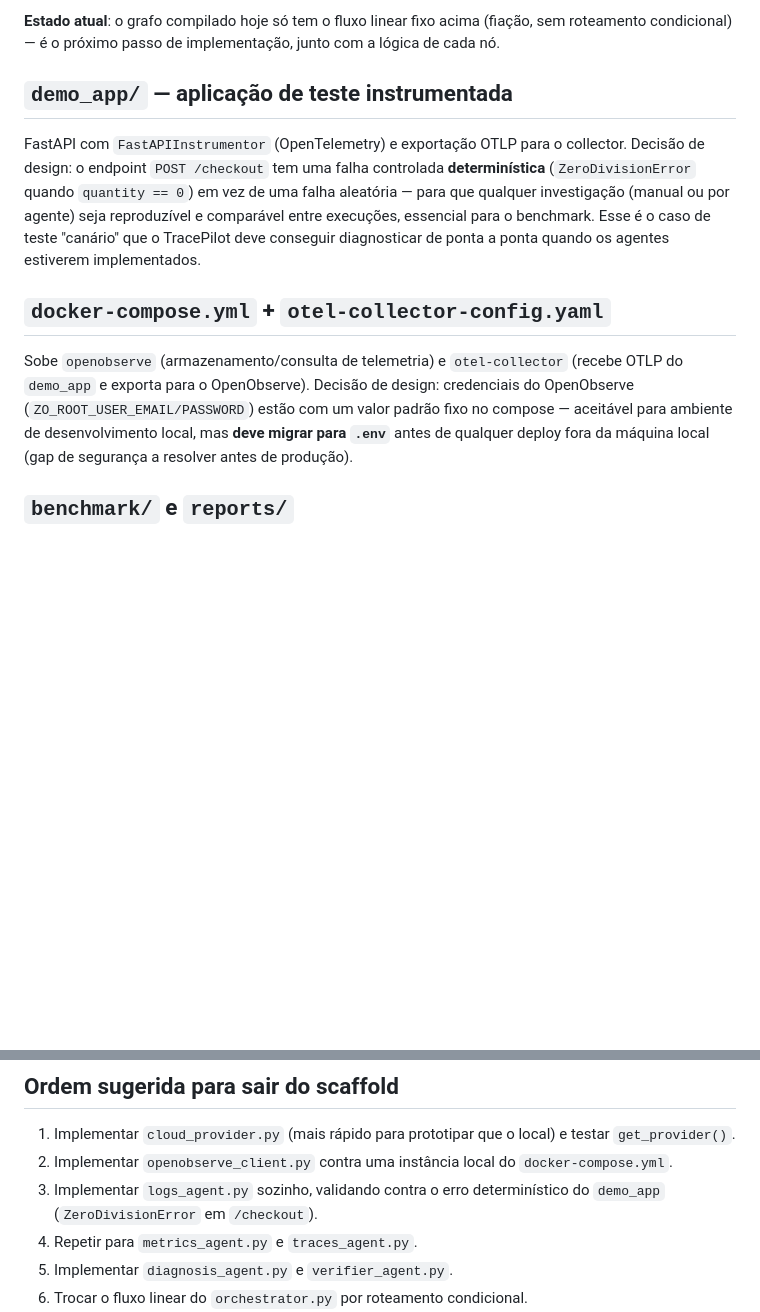
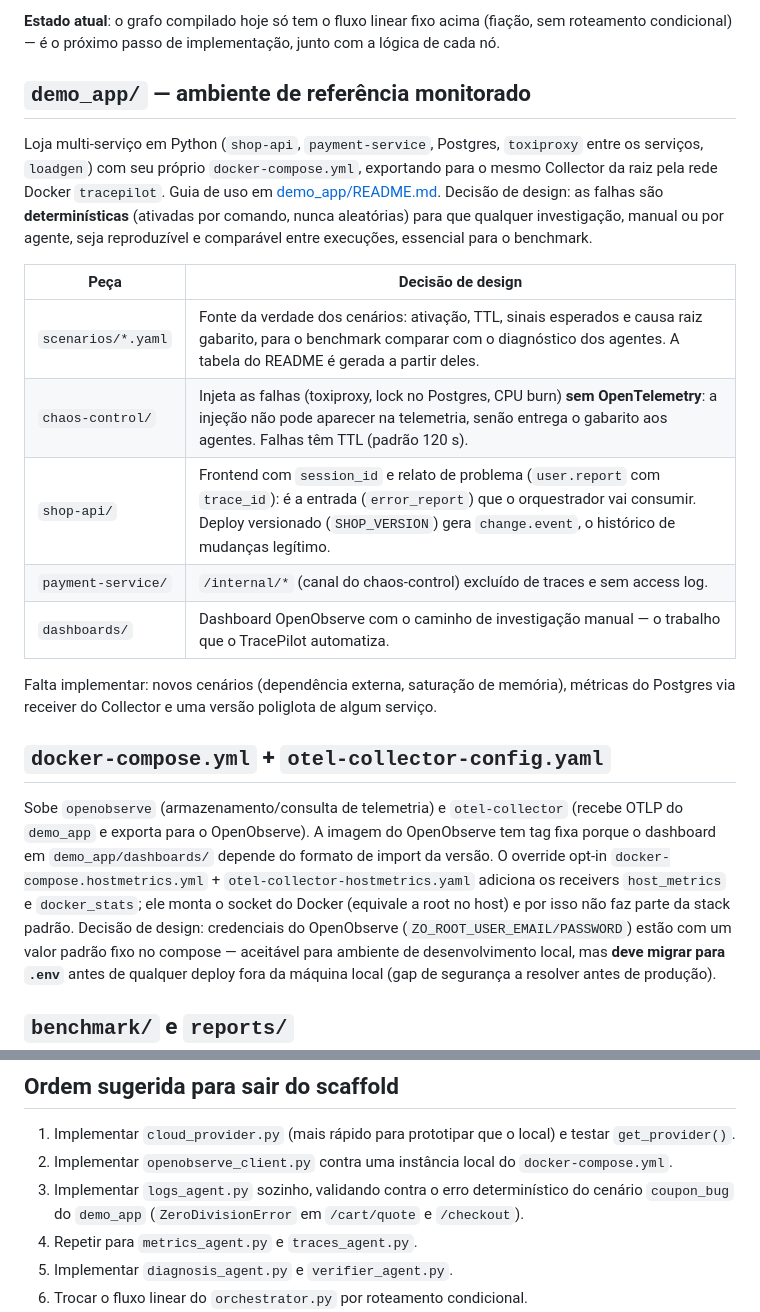
Before and after one commit to Dyonnatan/TracePilot, a Markdown page: docs/code-architecture.md, 2 parts joined by grey strips. Rendered like a GitHub page; blank space fills up the shorter version.

```diff
--- a/docs/code-architecture.md
+++ b/docs/code-architecture.md
@@ -64,21 +64,39 @@ condicional — ver justificativa completa em
 (fiação, sem roteamento condicional) — é o próximo passo de implementação,
 junto com a lógica de cada nó.
 
-## `demo_app/` — aplicação de teste instrumentada
+## `demo_app/` — ambiente de referência monitorado
 
-FastAPI com `FastAPIInstrumentor` (OpenTelemetry) e exportação OTLP para o
-collector. Decisão de design: o endpoint `POST /checkout` tem uma falha
-controlada **determinística** (`ZeroDivisionError` quando `quantity == 0`)
-em vez de uma falha aleatória — para que qualquer investigação (manual ou
-por agente) seja reproduzível e comparável entre execuções, essencial para
-o benchmark. Esse é o caso de teste "canário" que o TracePilot deve
-conseguir diagnosticar de ponta a ponta quando os agentes estiverem
-implementados.
+Loja multi-serviço em Python (`shop-api`, `payment-service`, Postgres,
+`toxiproxy` entre os serviços, `loadgen`) com seu próprio
+`docker-compose.yml`, exportando para o mesmo Collector da raiz pela rede
+Docker `tracepilot`. Guia de uso em
+[demo_app/README.md](../demo_app/README.md). Decisão de design: as falhas
+são **determinísticas** (ativadas por comando, nunca aleatórias) para que
+qualquer investigação, manual ou por agente, seja reproduzível e comparável
+entre execuções, essencial para o benchmark.
+
+| Peça | Decisão de design |
+|---|---|
+| `scenarios/*.yaml` | Fonte da verdade dos cenários: ativação, TTL, sinais esperados e causa raiz gabarito, para o benchmark comparar com o diagnóstico dos agentes. A tabela do README é gerada a partir deles. |
+| `chaos-control/` | Injeta as falhas (toxiproxy, lock no Postgres, CPU burn) **sem OpenTelemetry**: a injeção não pode aparecer na telemetria, senão entrega o gabarito aos agentes. Falhas têm TTL (padrão 120 s). |
+| `shop-api/` | Frontend com `session_id` e relato de problema (`user.report` com `trace_id`): é a entrada (`error_report`) que o orquestrador vai consumir. Deploy versionado (`SHOP_VERSION`) gera `change.event`, o histórico de mudanças legítimo. |
+| `payment-service/` | `/internal/*` (canal do chaos-control) excluído de traces e sem access log. |
+| `dashboards/` | Dashboard OpenObserve com o caminho de investigação manual — o trabalho que o TracePilot automatiza. |
+
+Falta implementar: novos cenários (dependência externa, saturação de
+memória), métricas do Postgres via receiver do Collector e uma versão
+poliglota de algum serviço.
 
 ## `docker-compose.yml` + `otel-collector-config.yaml`
 
 Sobe `openobserve` (armazenamento/consulta de telemetria) e
-`otel-collector` (recebe OTLP do `demo_app` e exporta para o OpenObserve).
+`otel-collector` (recebe OTLP do `demo_app` e exporta para
+o OpenObserve). A imagem do OpenObserve tem tag fixa porque o dashboard em
+`demo_app/dashboards/` depende do formato de import da versão. O
+override opt-in `docker-compose.hostmetrics.yml` +
+`otel-collector-hostmetrics.yaml` adiciona os receivers `host_metrics` e
+`docker_stats`; ele monta o socket do Docker (equivale a root no host) e por
+isso não faz parte da stack padrão.
 Decisão de design: credenciais do OpenObserve (`ZO_ROOT_USER_EMAIL/PASSWORD`)
 estão com um valor padrão fixo no compose — aceitável para ambiente de
 desenvolvimento local, mas **deve migrar para `.env`** antes de qualquer
@@ -99,7 +117,8 @@ gerados pelo `verifier_agent` ao final do fluxo — hoje só existe a pasta
 2. Implementar `openobserve_client.py` contra uma instância local do
    `docker-compose.yml`.
 3. Implementar `logs_agent.py` sozinho, validando contra o erro determinístico
-   do `demo_app` (`ZeroDivisionError` em `/checkout`).
+   do cenário `coupon_bug` do `demo_app` (`ZeroDivisionError` em
+   `/cart/quote` e `/checkout`).
 4. Repetir para `metrics_agent.py` e `traces_agent.py`.
 5. Implementar `diagnosis_agent.py` e `verifier_agent.py`.
 6. Trocar o fluxo linear do `orchestrator.py` por roteamento condicional.
```
Also changed, not shown: README.md (+23 -11 lines), docs/reference-environment.md (+10 -0 lines).
